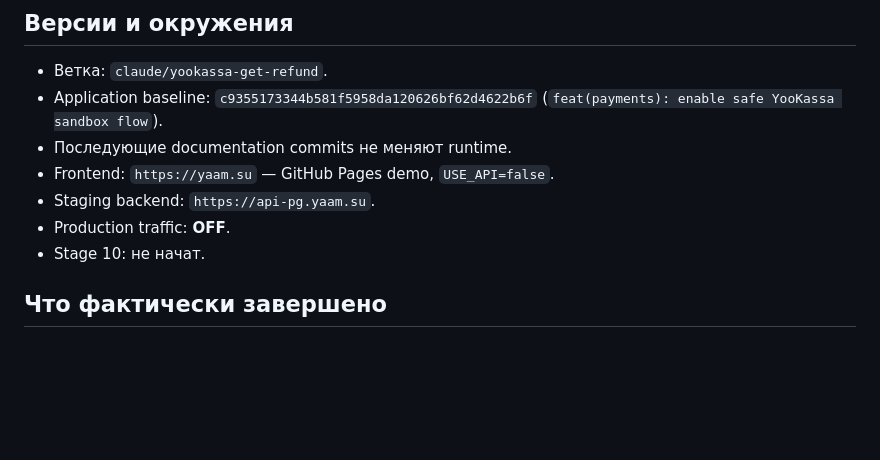
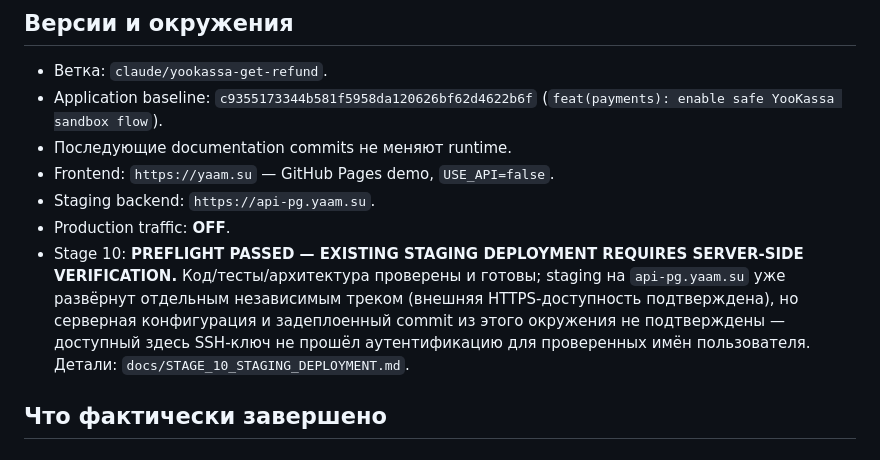
Before and after one commit to snovv423/YAAM, a Markdown page: docs/PROJECT_STATUS.md, the part around the change. Drawn GitHub-style; blank space fills up the shorter version.

```diff
--- a/docs/PROJECT_STATUS.md
+++ b/docs/PROJECT_STATUS.md
@@ -11,7 +11,13 @@
 - Frontend: `https://yaam.su` — GitHub Pages demo, `USE_API=false`.
 - Staging backend: `https://api-pg.yaam.su`.
 - Production traffic: **OFF**.
-- Stage 10: не начат.
+- Stage 10: **PREFLIGHT PASSED — EXISTING STAGING DEPLOYMENT REQUIRES
+  SERVER-SIDE VERIFICATION.** Код/тесты/архитектура проверены и готовы;
+  staging на `api-pg.yaam.su` уже развёрнут отдельным независимым треком
+  (внешняя HTTPS-доступность подтверждена), но серверная конфигурация и
+  задеплоенный commit из этого окружения не подтверждены — доступный
+  здесь SSH-ключ не прошёл аутентификацию для проверенных имён
+  пользователя. Детали: `docs/STAGE_10_STAGING_DEPLOYMENT.md`.
 
 ## Что фактически завершено
 
```
Also changed, not shown: docs/STAGE_10_STAGING_DEPLOYMENT.md (added, +63 -0 lines).
